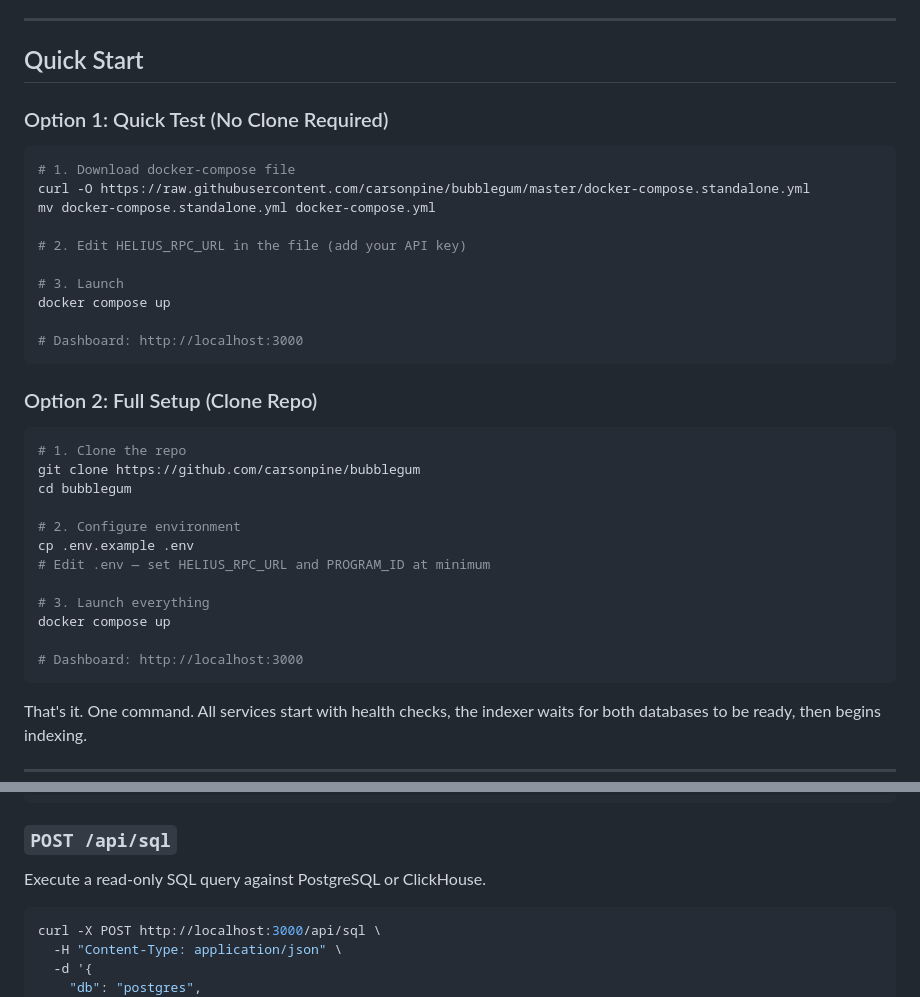
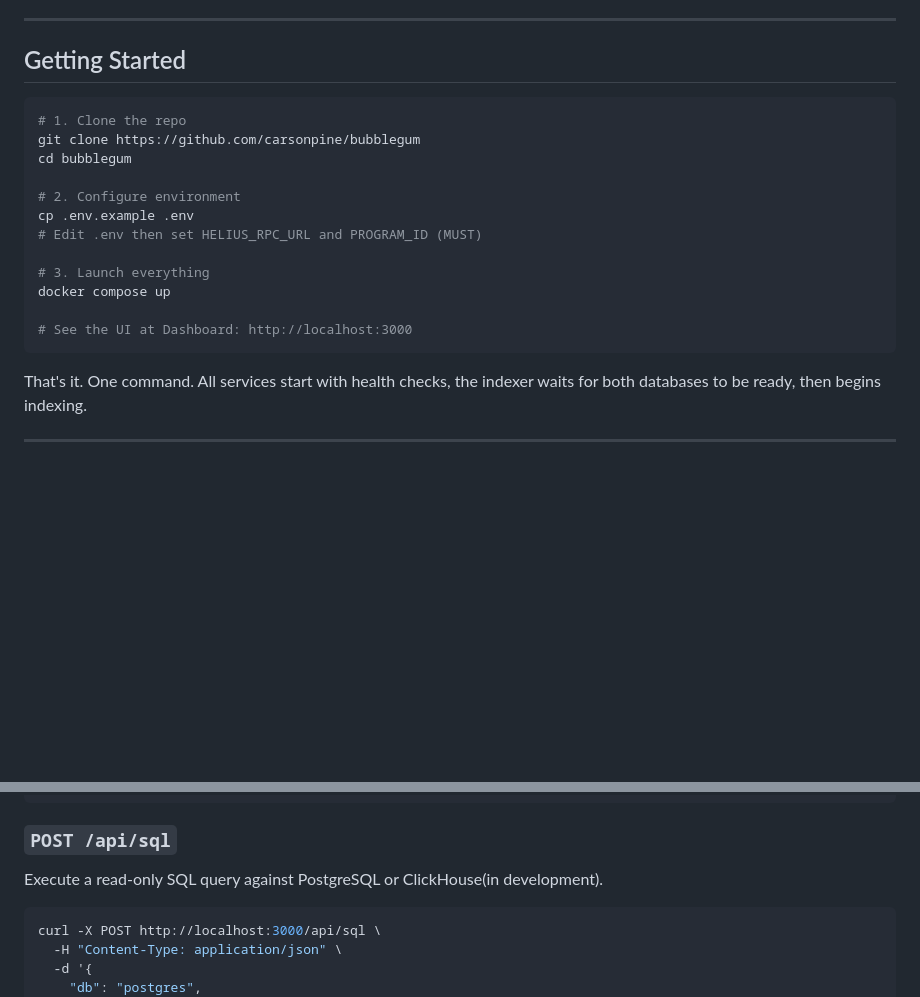
Before and after one commit to carsonpine/bubblegum, a Markdown page: readme.md, 2 parts joined by grey strips. GitHub-like rendering; blank space fills up the shorter version.

````diff
--- a/readme.md
+++ b/readme.md
@@ -59,24 +59,7 @@ graph TD
 
 ---
 
-## Quick Start
-
-### Option 1: Quick Test (No Clone Required)
-
-```bash
-# 1. Download docker-compose file
-curl -O https://raw.githubusercontent.com/carsonpine/bubblegum/master/docker-compose.standalone.yml
-mv docker-compose.standalone.yml docker-compose.yml
-
-# 2. Edit HELIUS_RPC_URL in the file (add your API key)
-
-# 3. Launch
-docker compose up
-
-# Dashboard: http://localhost:3000
-```
-
-### Option 2: Full Setup (Clone Repo)
+## Getting Started
 
 ```bash
 # 1. Clone the repo
@@ -85,12 +68,12 @@ cd bubblegum
 
 # 2. Configure environment
 cp .env.example .env
-# Edit .env — set HELIUS_RPC_URL and PROGRAM_ID at minimum
+# Edit .env then set HELIUS_RPC_URL and PROGRAM_ID (MUST)
 
 # 3. Launch everything
 docker compose up
 
-# Dashboard: http://localhost:3000
+# See the UI at Dashboard: http://localhost:3000
 ```
 
 That's it. One command. All services start with health checks, the indexer waits
@@ -201,7 +184,7 @@ curl http://localhost:3000/stats
 
 ### `POST /api/sql`
 
-Execute a read-only SQL query against PostgreSQL or ClickHouse.
+Execute a read-only SQL query against PostgreSQL or ClickHouse(in development).
 
 ```bash
 curl -X POST http://localhost:3000/api/sql \
````
